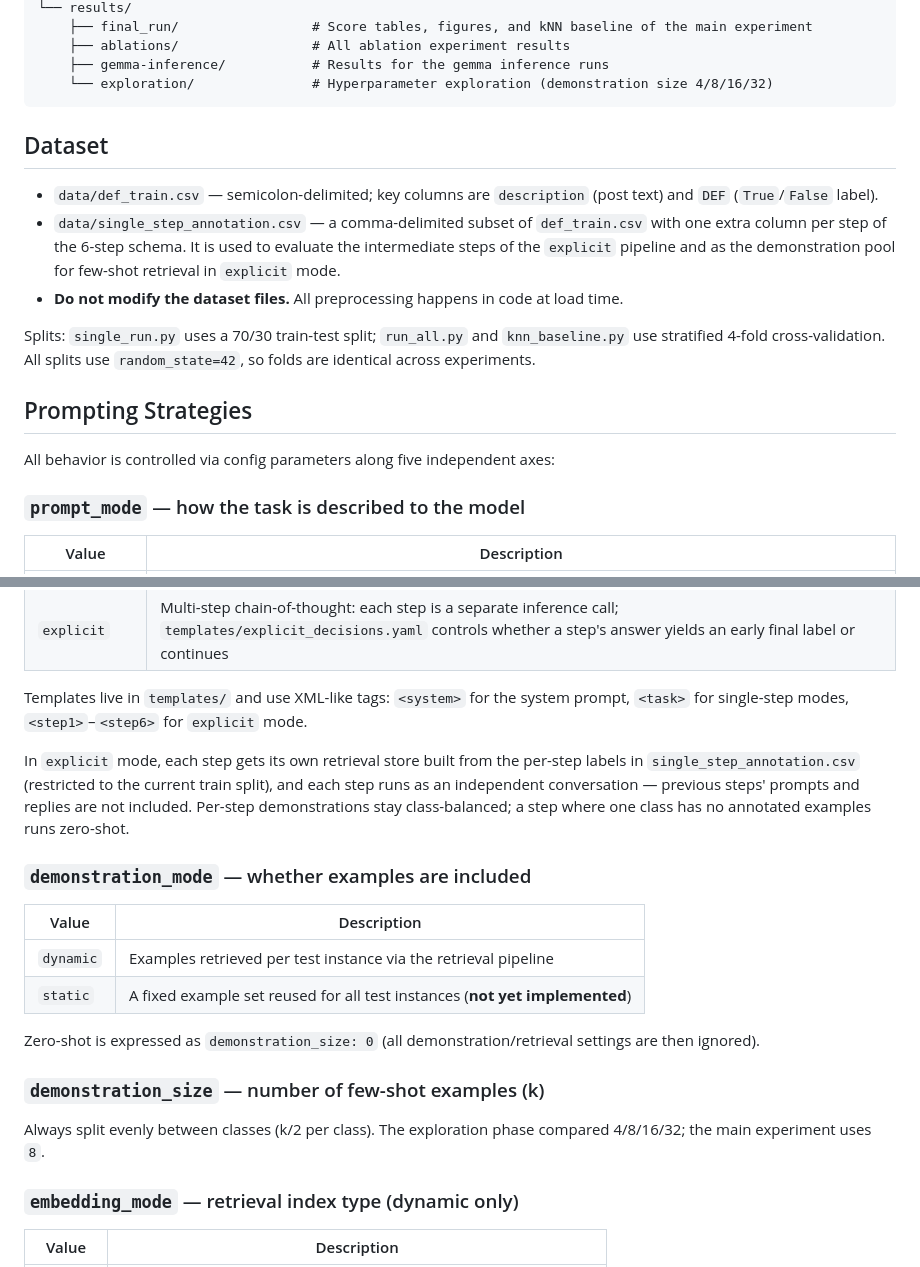
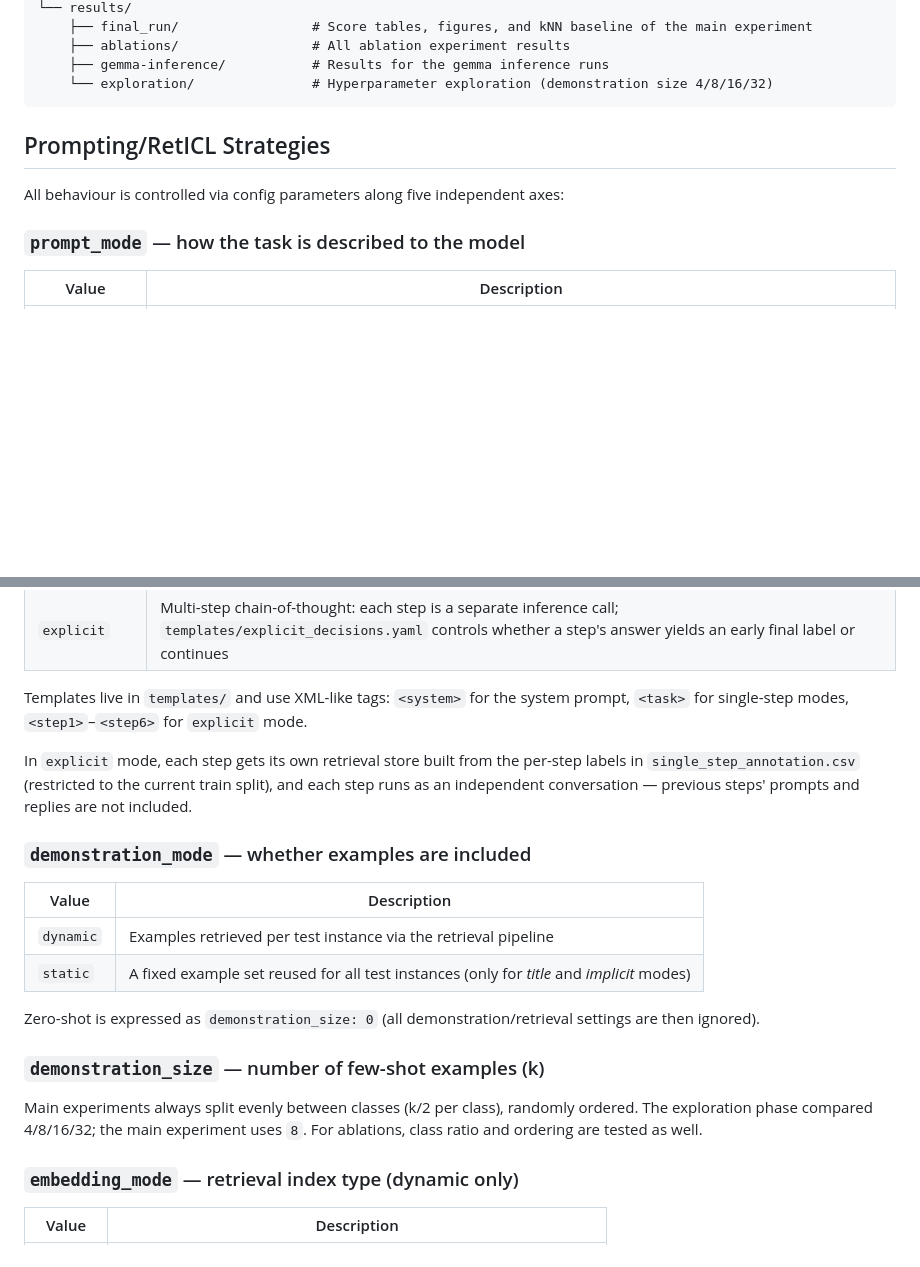
Before and after one commit to akristing22/GermEval2026-def-prompting, a Markdown page: README.md, 2 parts joined by grey strips. GitHub-like rendering; blank space fills up the shorter version.

````diff
--- a/README.md
+++ b/README.md
@@ -55,17 +55,10 @@ The annotation schema follows Zufall et al. (2019), [*From legal to technical co
     └── exploration/               # Hyperparameter exploration (demonstration size 4/8/16/32)
 ```
 
-## Dataset
 
-- `data/def_train.csv` — semicolon-delimited; key columns are `description` (post text) and `DEF` (`True`/`False` label).
-- `data/single_step_annotation.csv` — a comma-delimited subset of `def_train.csv` with one extra column per step of the 6-step schema. It is used to evaluate the intermediate steps of the `explicit` pipeline and as the demonstration pool for few-shot retrieval in `explicit` mode.
-- **Do not modify the dataset files.** All preprocessing happens in code at load time.
+## Prompting/RetICL Strategies
 
-Splits: `single_run.py` uses a 70/30 train-test split; `run_all.py` and `knn_baseline.py` use stratified 4-fold cross-validation. All splits use `random_state=42`, so folds are identical across experiments.
-
-## Prompting Strategies
-
-All behavior is controlled via config parameters along five independent axes:
+All behaviour is controlled via config parameters along five independent axes:
 
 ### `prompt_mode` — how the task is described to the model
 
@@ -78,20 +71,20 @@ All behavior is controlled via config parameters along five independent axes:
 
 Templates live in `templates/` and use XML-like tags: `<system>` for the system prompt, `<task>` for single-step modes, `<step1>`–`<step6>` for `explicit` mode.
 
-In `explicit` mode, each step gets its own retrieval store built from the per-step labels in `single_step_annotation.csv` (restricted to the current train split), and each step runs as an independent conversation — previous steps' prompts and replies are not included. Per-step demonstrations stay class-balanced; a step where one class has no annotated examples runs zero-shot.
+In `explicit` mode, each step gets its own retrieval store built from the per-step labels in `single_step_annotation.csv` (restricted to the current train split), and each step runs as an independent conversation — previous steps' prompts and replies are not included.
 
 ### `demonstration_mode` — whether examples are included
 
 | Value | Description |
 |---|---|
 | `dynamic` | Examples retrieved per test instance via the retrieval pipeline |
-| `static` | A fixed example set reused for all test instances (**not yet implemented**) |
+| `static` | A fixed example set reused for all test instances (only for *title* and *implicit* modes)|
 
 Zero-shot is expressed as `demonstration_size: 0` (all demonstration/retrieval settings are then ignored).
 
 ### `demonstration_size` — number of few-shot examples (k)
 
-Always split evenly between classes (k/2 per class). The exploration phase compared 4/8/16/32; the main experiment uses `8`.
+Main experiments always split evenly between classes (k/2 per class), randomly ordered. The exploration phase compared 4/8/16/32; the main experiment uses `8`. For ablations, class ratio and ordering are tested as well.
 
 ### `embedding_mode` — retrieval index type (dynamic only)
 
````
Also changed, not shown: other parts of README.md (+7 -19 lines).
